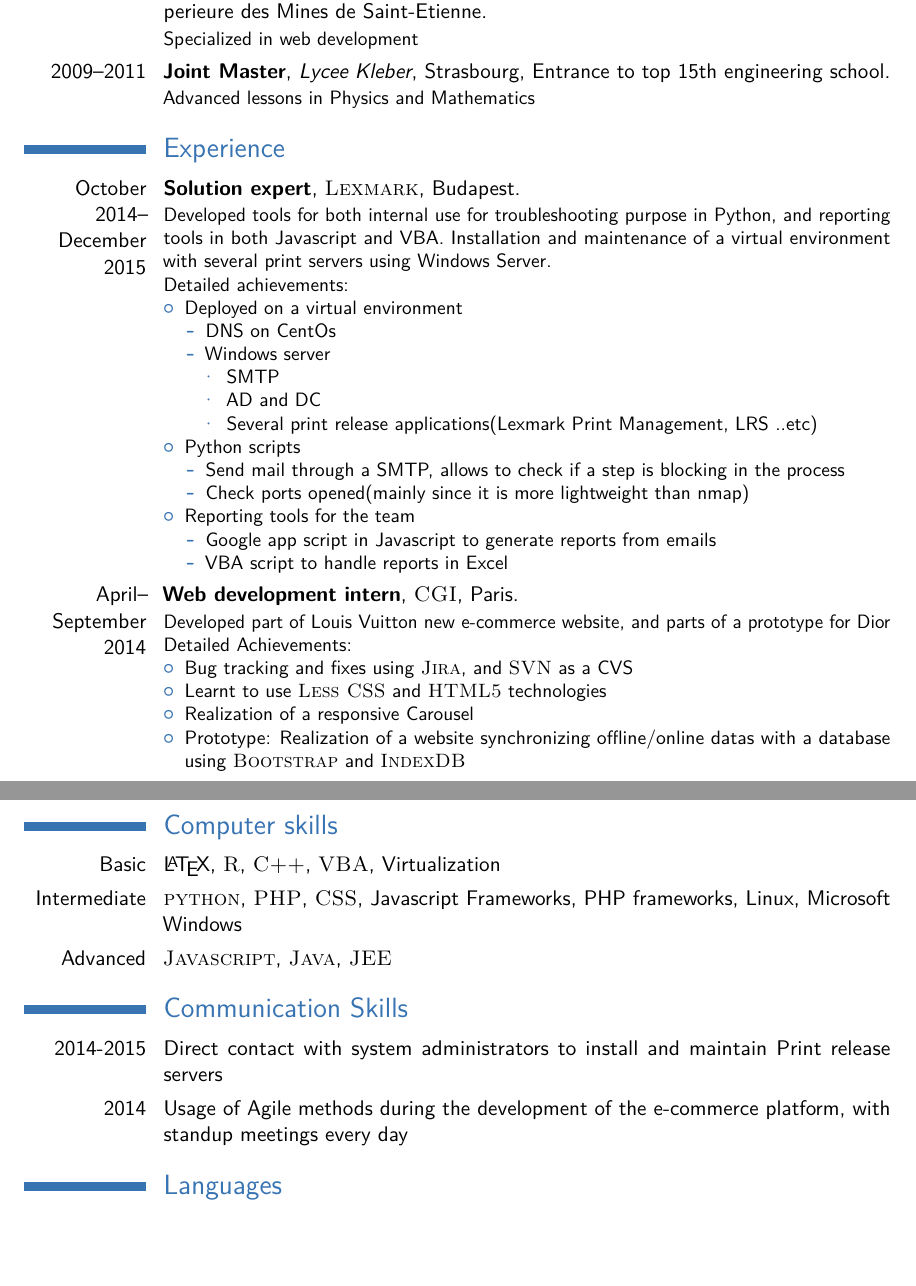
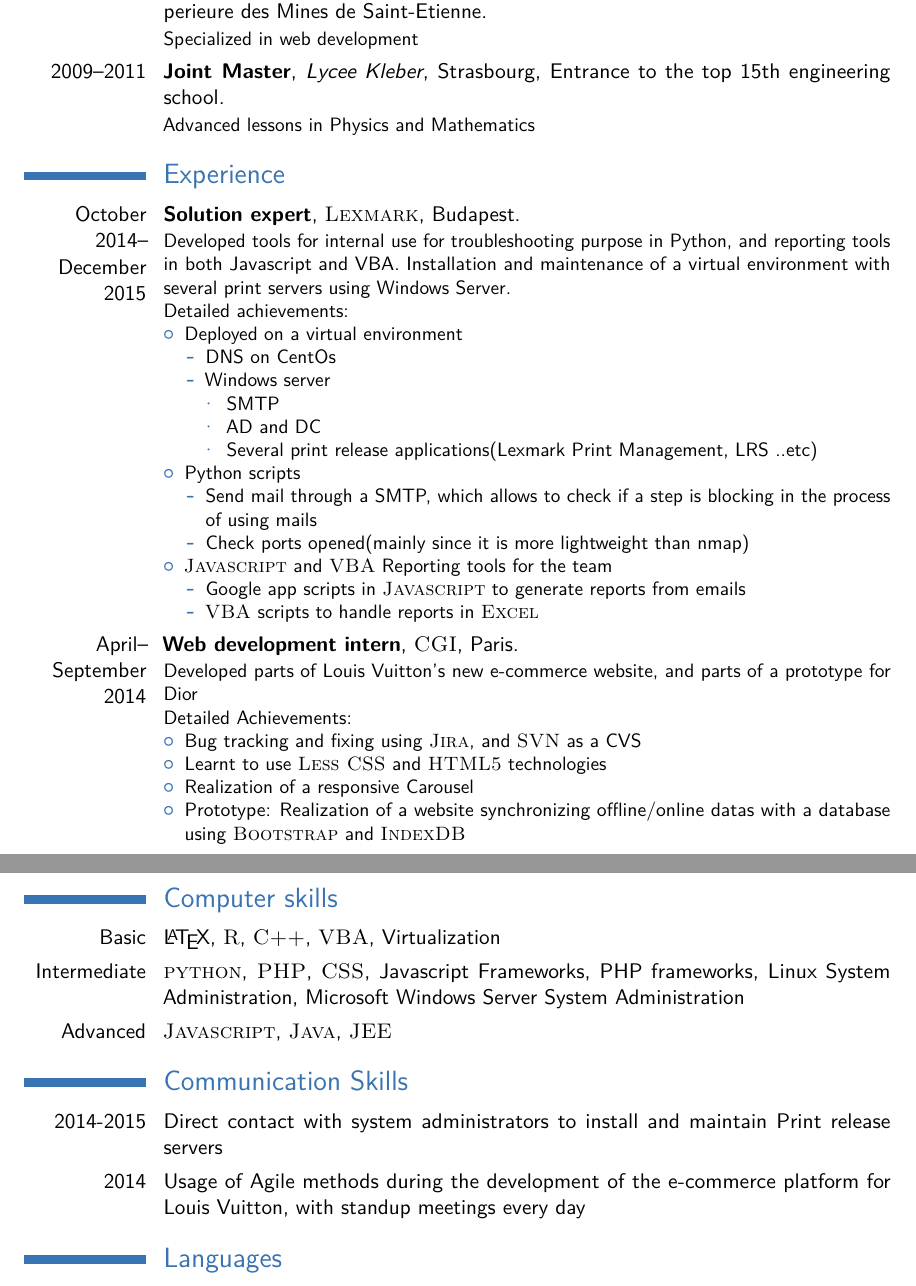
Before and after one commit to Programming-Fun/MyCV, a LaTeX CV (asettouf_resume.tex): two parts of pages 1 and 2 of 2, joined at a grey line, cut so that both start at the same text, the shorter picture padded with empty space. Compiled offline with pdfLaTeX.

Commit message:
Fixing grammar and style issues

```diff
--- a/asettouf_resume.tex
+++ b/asettouf_resume.tex
@@ -64,7 +64,7 @@
 \section{Education}
 
 \cventry{2011--2014}{Master degree in Computer Science}{Engineering School}{Ecole Nationale Superieure des Mines de Saint-Etienne} {}{Specialized in web development}
-\cventry{2009--2011}{Joint Master}{Lycee Kleber}{Strasbourg}{Entrance to top 15th engineering school}{Advanced lessons in Physics and Mathematics}
+\cventry{2009--2011}{Joint Master}{Lycee Kleber}{Strasbourg}{Entrance to the top 15th engineering school}{Advanced lessons in Physics and Mathematics}
 
 
 %----------------------------------------------------------------------------------------
@@ -72,7 +72,7 @@
 %----------------------------------------------------------------------------------------
 
 \section{Experience}
-\cventry{October 2014--December 2015}{Solution expert}{\textsc{Lexmark}}{Budapest}{}{Developed tools for both internal use for troubleshooting purpose in Python, and reporting tools in both Javascript and VBA. Installation and maintenance of a virtual environment with several print servers using Windows Server.
+\cventry{October 2014--December 2015}{Solution expert}{\textsc{Lexmark}}{Budapest}{}{Developed tools for internal use for troubleshooting purpose in Python, and reporting tools in both Javascript and VBA. Installation and maintenance of a virtual environment with several print servers using Windows Server.
 \newline{}
 Detailed achievements:
 \begin{itemize}
@@ -88,23 +88,23 @@ Detailed achievements:
 \end{itemize}
 \item Python scripts
 \begin{itemize}
-\item  Send mail through a SMTP, allows to check if a step is blocking in the process
+\item Send mail through a SMTP, which allows to check if a step is blocking in the process of using mails
 \item Check ports opened(mainly since it is more lightweight than nmap)
 \end{itemize}
-\item Reporting tools for the team
+\item \textsc{Javascript} and \textsc{VBA} Reporting tools for the team
 \begin{itemize}
-\item Google app script in Javascript to generate reports from emails
-\item VBA script to handle reports in Excel
+\item Google app scripts in \textsc{Javascript} to generate reports from emails
+\item \textsc{VBA} scripts to handle reports in \textsc{Excel}
 \end{itemize}
 \end{itemize}
 }
 %------------------------------------------------
 
-\cventry{April--September 2014}{Web development intern}{\textsc{CGI}}{Paris}{}{Developed part of Louis Vuitton new e-commerce website, and parts of a prototype for Dior
+\cventry{April--September 2014}{Web development intern}{\textsc{CGI}}{Paris}{}{Developed parts of Louis Vuitton's new e-commerce website, and parts of a prototype for Dior
 \newline{}
 Detailed Achievements:
 \begin{itemize}
-\item Bug tracking and fixes using \textsc{Jira}, and \textsc{SVN} as a CVS
+\item Bug tracking and fixing using \textsc{Jira}, and \textsc{SVN} as a CVS
 \item Learnt to use \textsc{Less CSS} and \textsc{HTML5} technologies
 \item Realization of a responsive Carousel
 \item Prototype: Realization of a website synchronizing offline/online datas with a database using \textsc{Bootstrap} and \textsc{IndexDB}
@@ -130,7 +130,7 @@ Detailed Achievements:
 \section{Computer skills}
 
 \cvitem{Basic}{ \LaTeX, \textsc{R}, \textsc{C++}, \textsc{VBA}, Virtualization }
-\cvitem{Intermediate}{\textsc{python}, \textsc{PHP}, \textsc{CSS}, Javascript Frameworks, PHP frameworks, Linux, Microsoft Windows}
+\cvitem{Intermediate}{\textsc{python}, \textsc{PHP}, \textsc{CSS}, Javascript Frameworks, PHP frameworks, Linux System Administration, Microsoft Windows Server System Administration}
 \cvitem{Advanced}{\textsc{Javascript}, \textsc{Java}, \textsc{JEE}}
 
 %----------------------------------------------------------------------------------------
@@ -140,7 +140,7 @@ Detailed Achievements:
 \section{Communication Skills}
 
 \cvitem{2014-2015}{Direct contact with system administrators to install and maintain Print release servers}
-\cvitem{2014}{Usage of Agile methods during the development of the e-commerce platform, with standup meetings every day}
+\cvitem{2014}{Usage of Agile methods during the development of the e-commerce platform for Louis Vuitton, with standup meetings every day}
 
 %----------------------------------------------------------------------------------------
 %	LANGUAGES SECTION
```
